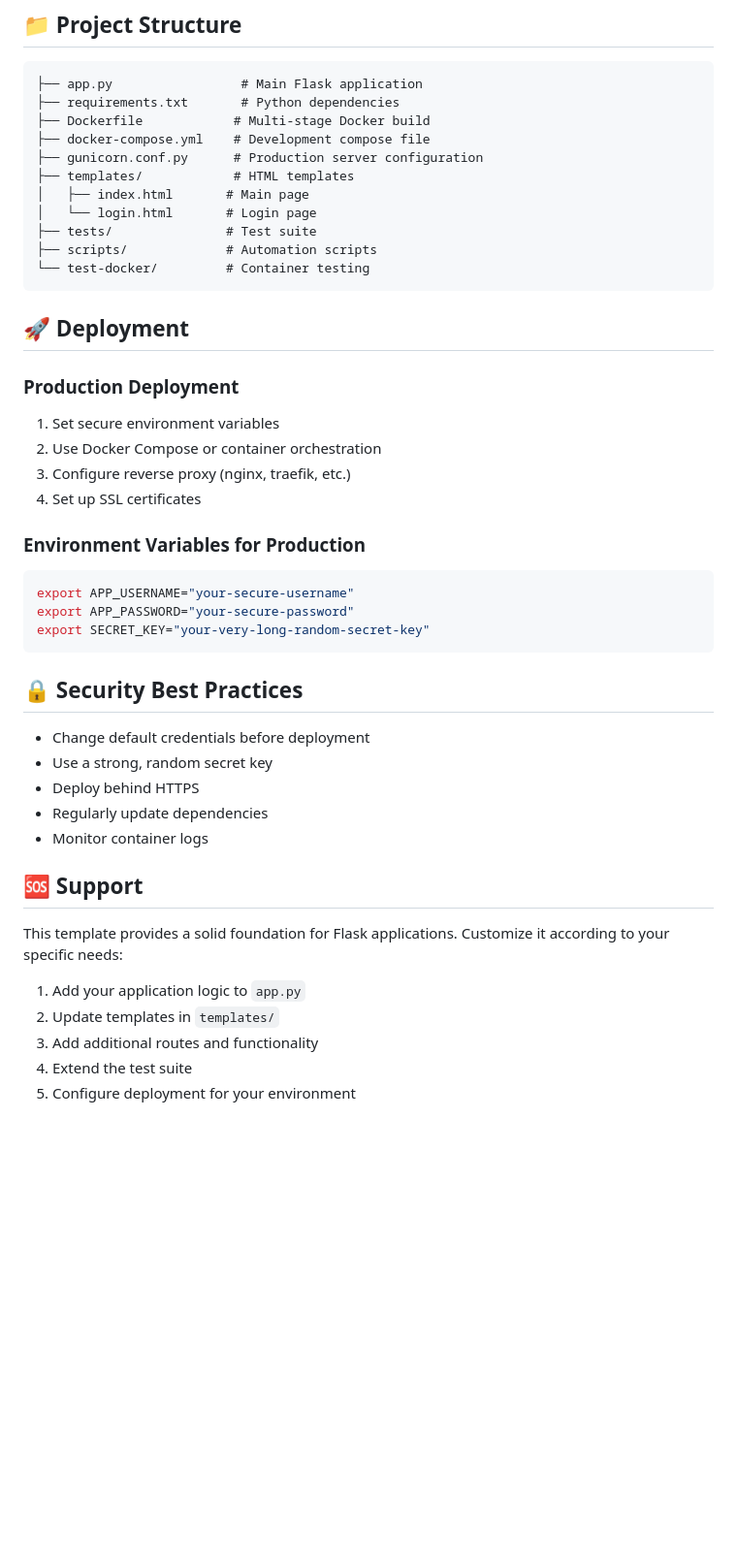
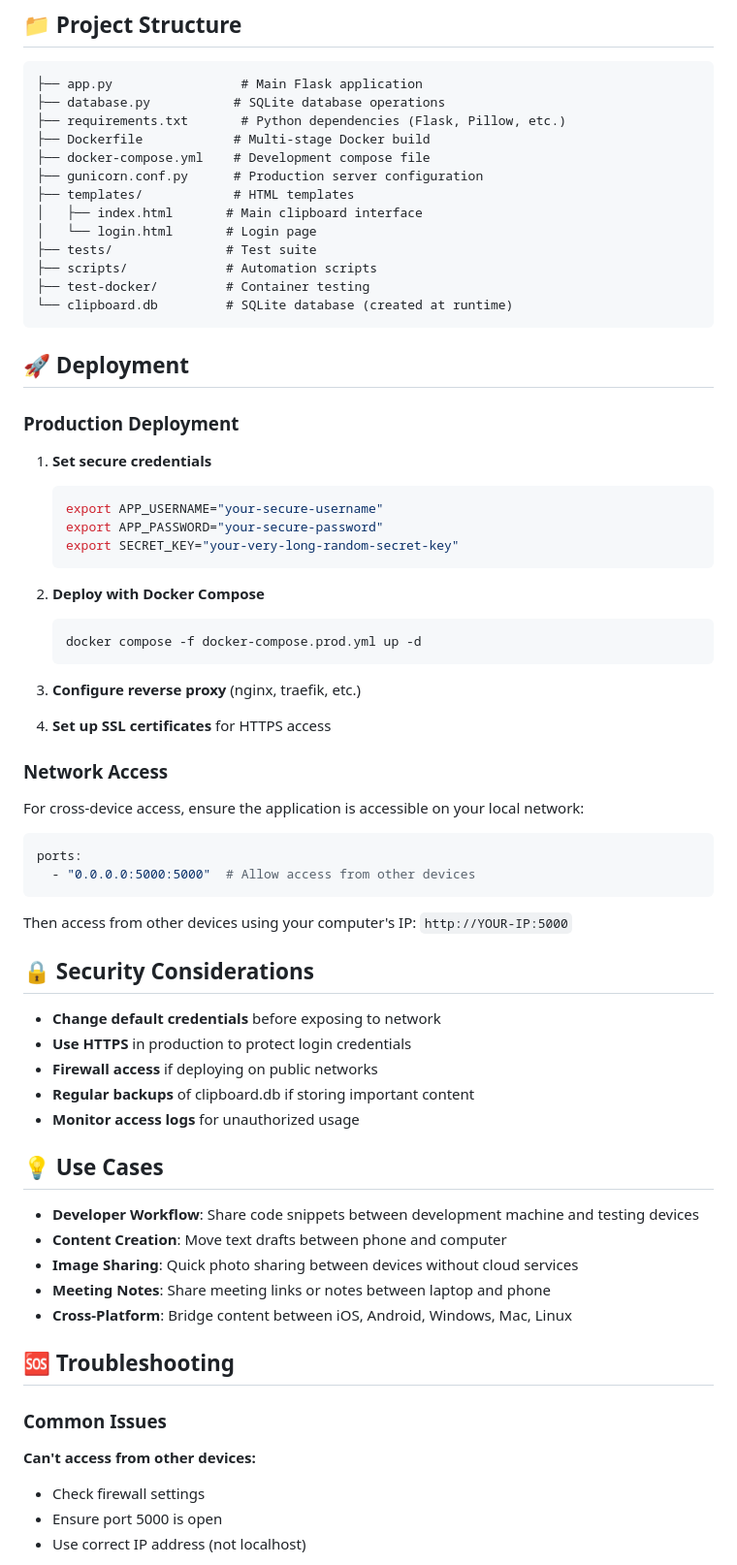
Before and after one commit to benstaniford/copypasta, a Markdown page: README.md, the part around one of its changes. Shown at 97% size. GitHub-like rendering; blank space fills up the shorter version.

Commit message:
update project docs to reflect CopyPasta clipboard app features

````diff
--- a/README.md
+++ b/README.md
@@ -111,47 +149,69 @@ python tests/test_imports.py
 
 ```
 ├── app.py                 # Main Flask application
-├── requirements.txt       # Python dependencies
+├── database.py           # SQLite database operations
+├── requirements.txt       # Python dependencies (Flask, Pillow, etc.)
 ├── Dockerfile            # Multi-stage Docker build
 ├── docker-compose.yml    # Development compose file
 ├── gunicorn.conf.py      # Production server configuration
 ├── templates/            # HTML templates
-│   ├── index.html       # Main page
+│   ├── index.html       # Main clipboard interface
 │   └── login.html       # Login page
 ├── tests/               # Test suite
 ├── scripts/             # Automation scripts
-└── test-docker/         # Container testing
+├── test-docker/         # Container testing
+└── clipboard.db         # SQLite database (created at runtime)
 ```
 
 ## 🚀 Deployment
 
 ### Production Deployment
-1. Set secure environment variables
-2. Use Docker Compose or container orchestration
-3. Configure reverse proxy (nginx, traefik, etc.)
-4. Set up SSL certificates
+1. **Set secure credentials**
+   ```bash
+   export APP_USERNAME="your-secure-username"
+   export APP_PASSWORD="your-secure-password"
+   export SECRET_KEY="your-very-long-random-secret-key"
+   ```
 
-### Environment Variables for Production
-```bash
-export APP_USERNAME="your-secure-username"
-export APP_PASSWORD="your-secure-password"
-export SECRET_KEY="your-very-long-random-secret-key"
+2. **Deploy with Docker Compose**
+   ```bash
+   docker compose -f docker-compose.prod.yml up -d
+   ```
+
+3. **Configure reverse proxy** (nginx, traefik, etc.)
+4. **Set up SSL certificates** for HTTPS access
+
+### Network Access
+For cross-device access, ensure the application is accessible on your local network:
+```yaml
+ports:
+  - "0.0.0.0:5000:5000"  # Allow access from other devices
 ```
 
-## 🔒 Security Best Practices
+Then access from other devices using your computer's IP: `http://YOUR-IP:5000`
 
-- Change default credentials before deployment
-- Use a strong, random secret key
-- Deploy behind HTTPS
-- Regularly update dependencies
-- Monitor container logs
+## 🔒 Security Considerations
 
-## 🆘 Support
+- **Change default credentials** before exposing to network
+- **Use HTTPS** in production to protect login credentials
+- **Firewall access** if deploying on public networks
+- **Regular backups** of clipboard.db if storing important content
+- **Monitor access logs** for unauthorized usage
 
-This template provides a solid foundation for Flask applications. Customize it according to your specific needs:
+## 💡 Use Cases
 
-1. Add your application logic to `app.py`
-2. Update templates in `templates/`
-3. Add additional routes and functionality
-4. Extend the test suite
-5. Configure deployment for your environment
+- **Developer Workflow**: Share code snippets between development machine and testing devices
+- **Content Creation**: Move text drafts between phone and computer
+- **Image Sharing**: Quick photo sharing between devices without cloud services
+- **Meeting Notes**: Share meeting links or notes between laptop and phone
+- **Cross-Platform**: Bridge content between iOS, Android, Windows, Mac, Linux
+
+## 🆘 Troubleshooting
+
+### Common Issues
+
+**Can't access from other devices:**
+- Check firewall settings
+- Ensure port 5000 is open
+- Use correct IP address (not localhost)
+
````
Also changed, not shown: other parts of README.md (+82 -22 lines), CLAUDE.md (+65 -22 lines).
